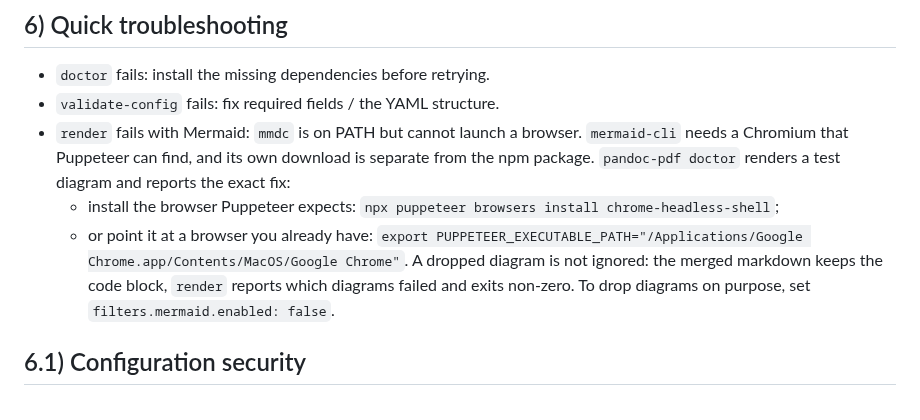
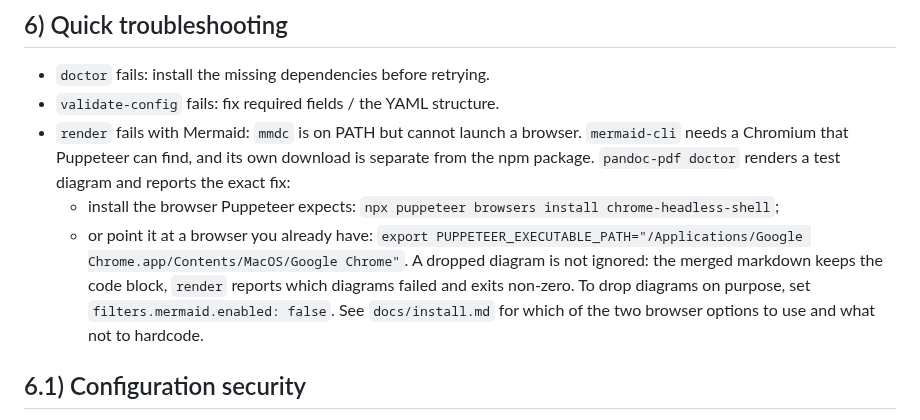
Before and after one commit to pablobernardo/pandoc-toolkit, a Markdown page: docs/usage.md, the part around the change. Drawn GitHub-style.

```diff
--- a/docs/usage.md
+++ b/docs/usage.md
@@ -231,7 +231,7 @@ The plan is the verifiable contract of the render: it is what makes it possible
 - `render` fails with Mermaid: `mmdc` is on PATH but cannot launch a browser. `mermaid-cli` needs a Chromium that Puppeteer can find, and its own download is separate from the npm package. `pandoc-pdf doctor` renders a test diagram and reports the exact fix:
   - install the browser Puppeteer expects: `npx puppeteer browsers install chrome-headless-shell`;
   - or point it at a browser you already have: `export PUPPETEER_EXECUTABLE_PATH="/Applications/Google Chrome.app/Contents/MacOS/Google Chrome"`.
-  A dropped diagram is not ignored: the merged markdown keeps the code block, `render` reports which diagrams failed and exits non-zero. To drop diagrams on purpose, set `filters.mermaid.enabled: false`.
+  A dropped diagram is not ignored: the merged markdown keeps the code block, `render` reports which diagrams failed and exits non-zero. To drop diagrams on purpose, set `filters.mermaid.enabled: false`. See `docs/install.md` for which of the two browser options to use and what not to hardcode.
 
 ## 6.1) Configuration security
 
```
Also changed, not shown: docs/install.md (+16 -6 lines).
